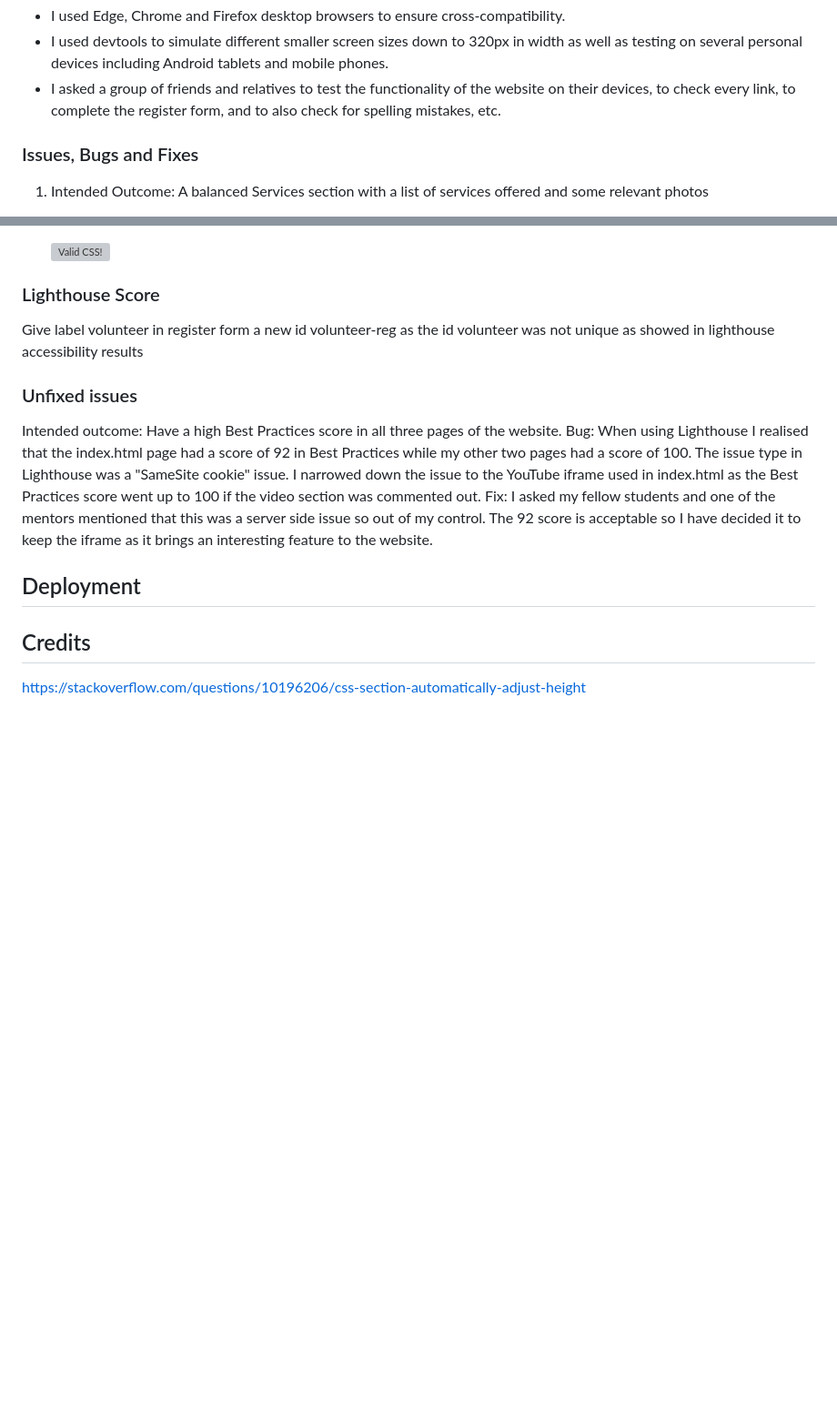
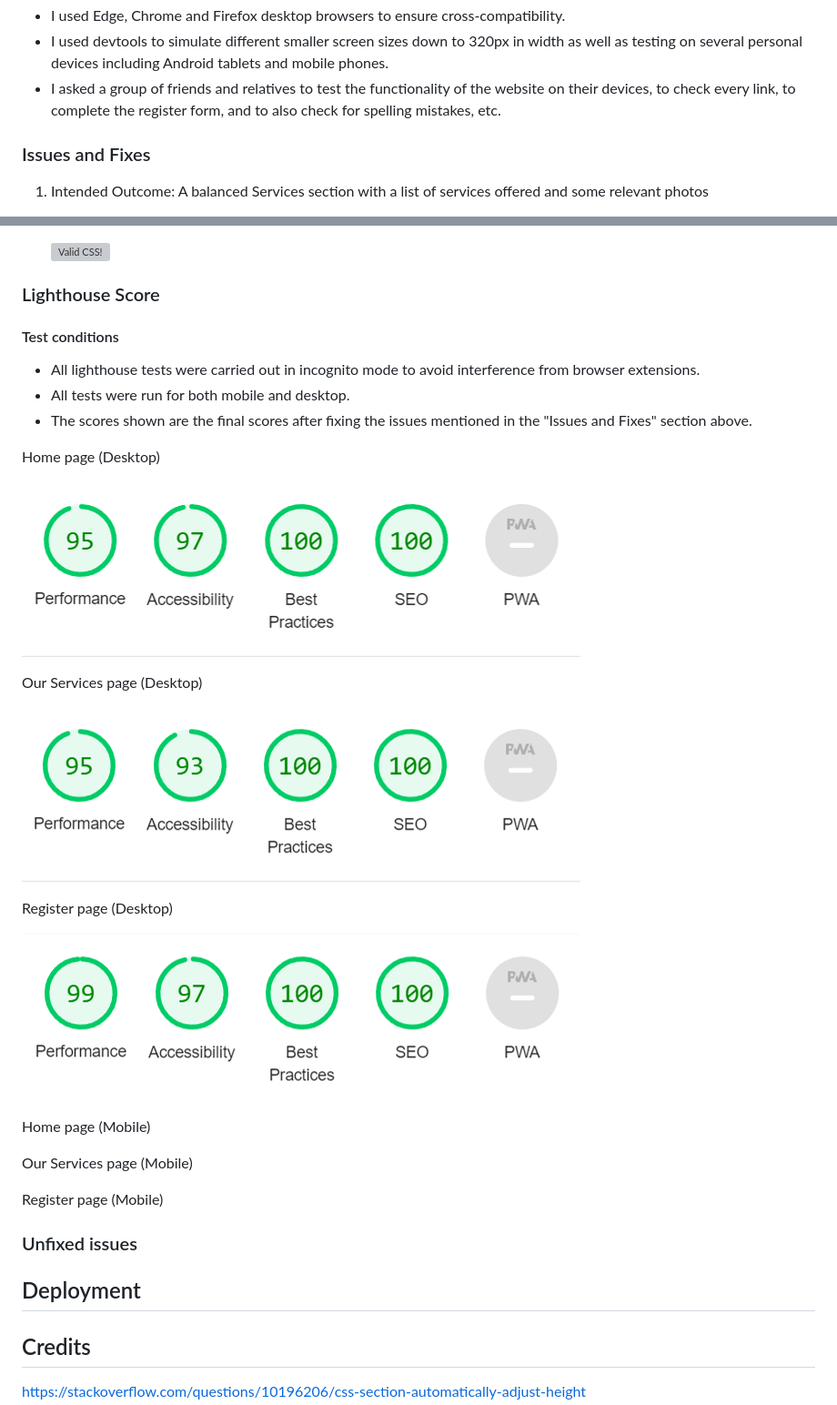
Before and after one commit to garcia-sonia/walkies-knocklyon, a Markdown page: README.md, 2 parts joined by grey strips. Shown at 91% size. Drawn GitHub-style; pictures changed too: assets/images/Light_Desktop_Index.png (added), assets/images/Light_Desktop_Register.png (added), assets/images/Light_Desktop_Services.png (added); blank space fills up the shorter version; grey boxes are pictures that could not be loaded.

Commit message:
Add one issue and fix and add content and screenshots to the Lighthouse section in the Readme file

```diff
--- a/README.md
+++ b/README.md
@@ -157,7 +157,7 @@ As well as dog walking services all year round or just during the winter months,
 - I used devtools to simulate different smaller screen sizes down to 320px in width as well as testing on several personal devices including Android tablets and mobile phones.
 - I asked a group of friends and relatives to test the functionality of the website on their devices, to check every link, to complete the register form, and to also check for spelling mistakes, etc.
 
-### Issues, Bugs and Fixes
+### Issues and Fixes
 
 1. Intended Outcome: A balanced Services section with a list of services offered and some relevant photos
    - Issue: To begin with I had a photo gallery of eight photos in this section which was too big and imposing and was taking the attention away from the services list.
@@ -212,18 +228,42 @@ As well as dog walking services all year round or just during the winter months,
 
 ### Lighthouse Score
 
+#### Test conditions
+- All lighthouse tests were carried out in incognito mode to avoid interference from browser extensions.
+- All tests were run for both mobile and desktop.
+- The scores shown are the final scores after fixing the issues mentioned in the "Issues and Fixes" section above.
+
+Home page (Desktop)
+
+![Screenshot of Lighthouse score for Home page for Desktops](assets/images/Light_Desktop_Index.png)
+
+Our Services page (Desktop)
+
+![Screenshot of Lighthouse score for Services page for Desktops](assets/images/Light_Desktop_Services.png)
+
+Register page (Desktop)
+
+![Screenshot of Lighthouse score for Register page for Desktops](assets/images/Light_Desktop_Register.png)
+
+Home page (Mobile)
+
+Our Services page (Mobile)
+
+Register page (Mobile)
 
 
 
 
 
-Give label volunteer in register form a new id volunteer-reg as the id volunteer was not unique as showed in lighthouse accessibility results
+
+
+
+
+
 
 ### Unfixed issues
 
-Intended outcome: Have a high Best Practices score in all three pages of the website.
-Bug: When using Lighthouse I realised that the index.html page had a score of 92 in Best Practices while my other two pages had a score of 100. The issue type in Lighthouse was a "SameSite cookie" issue. I narrowed down the issue to the YouTube iframe used in index.html as the Best Practices score went up to 100 if the video section was commented out.
-Fix: I asked my fellow students and one of the mentors mentioned that this was a server side issue so out of my control. The 92 score is acceptable so I have decided it to keep the iframe as it brings an interesting feature to the website.
+
 
 
 
```
Also changed, not shown: other parts of README.md (+19 -3 lines), assets/images/senior4.jpg, assets/images/senior5.jpg, assets/images/volunteer-girl.jpg.
